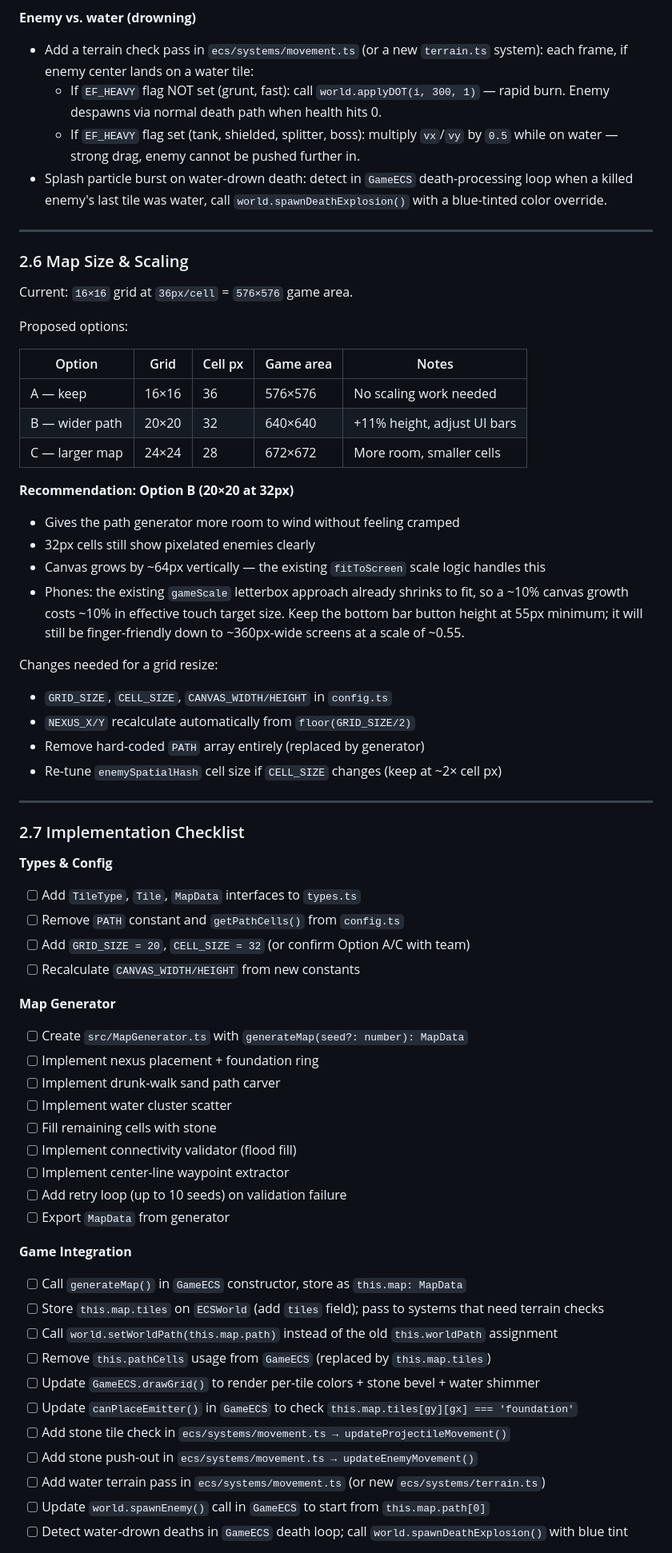
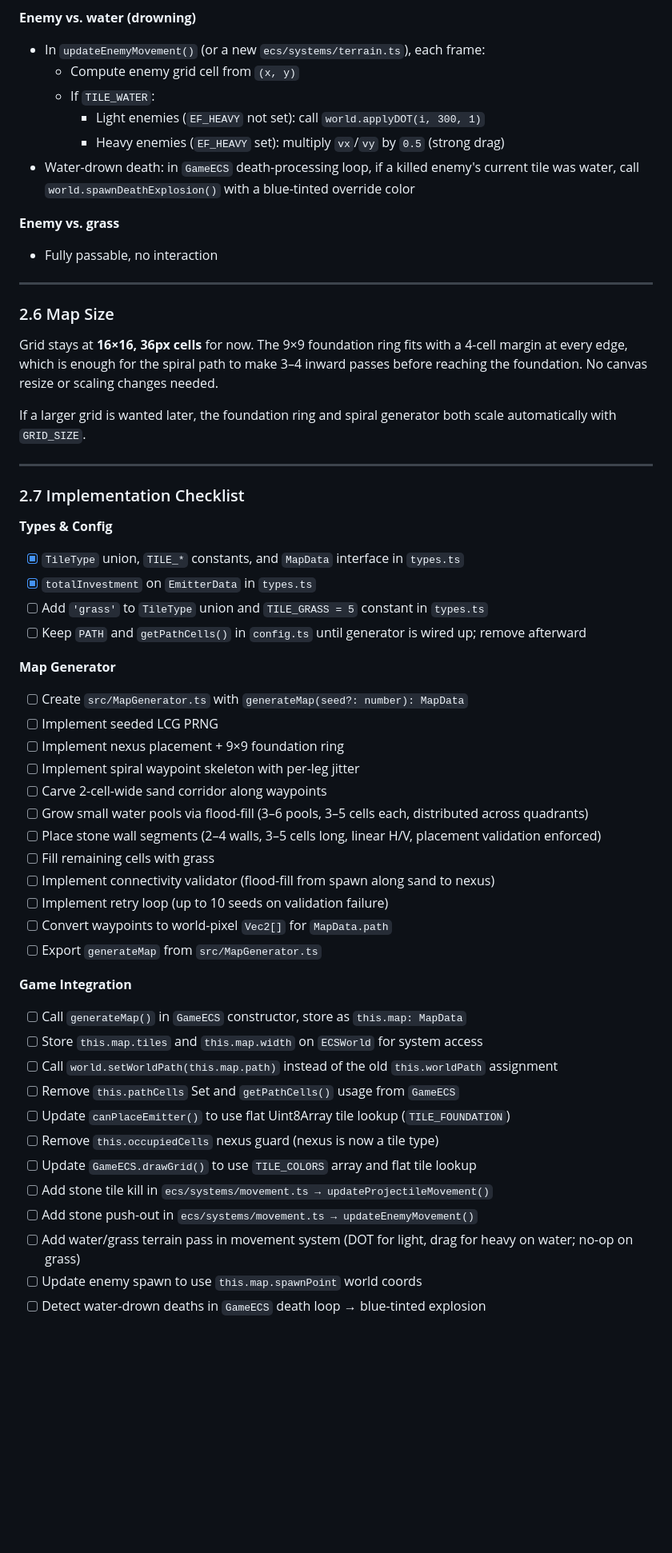
Before and after one commit to nicklaude/pixelclash, a Markdown page: TODOS_BARNOS.md, the part around one of its changes. Shown at 80% size. Rendered like a GitHub page; blank space fills up the shorter version.

```diff
--- a/TODOS_BARNOS.md
+++ b/TODOS_BARNOS.md
@@ -240,75 +332,62 @@ Stone tiles get a subtle bevel: draw the cell slightly darker on bottom/right ed
 
 **Enemy vs. water (drowning)**
-- Add a terrain check pass in `ecs/systems/movement.ts` (or a new `terrain.ts` system):
-  each frame, if enemy center lands on a water tile:
-  - If `EF_HEAVY` flag NOT set (grunt, fast): call `world.applyDOT(i, 300, 1)` — rapid
-    burn. Enemy despawns via normal death path when health hits 0.
-  - If `EF_HEAVY` flag set (tank, shielded, splitter, boss): multiply `vx`/`vy` by `0.5`
-    while on water — strong drag, enemy cannot be pushed further in.
-- Splash particle burst on water-drown death: detect in `GameECS` death-processing loop
-  when a killed enemy's last tile was water, call `world.spawnDeathExplosion()` with a
-  blue-tinted color override.
+- In `updateEnemyMovement()` (or a new `ecs/systems/terrain.ts`), each frame:
+  - Compute enemy grid cell from `(x, y)`
+  - If `TILE_WATER`:
+    - Light enemies (`EF_HEAVY` not set): call `world.applyDOT(i, 300, 1)`
+    - Heavy enemies (`EF_HEAVY` set): multiply `vx`/`vy` by `0.5` (strong drag)
+- Water-drown death: in `GameECS` death-processing loop, if a killed enemy's current
+  tile was water, call `world.spawnDeathExplosion()` with a blue-tinted override color
+
+**Enemy vs. grass**
+- Fully passable, no interaction
 
 ---
 
-### 2.6 Map Size & Scaling
+### 2.6 Map Size
 
-Current: `16×16` grid at `36px/cell` = `576×576` game area.
+Grid stays at **16×16, 36px cells** for now. The 9×9 foundation ring fits with a
+4-cell margin at every edge, which is enough for the spiral path to make 3–4 inward
+passes before reaching the foundation. No canvas resize or scaling changes needed.
 
-Proposed options:
-
-| Option | Grid | Cell px | Game area | Notes |
-|--------|------|---------|-----------|-------|
-| A — keep | 16×16 | 36 | 576×576 | No scaling work needed |
-| B — wider path | 20×20 | 32 | 640×640 | +11% height, adjust UI bars |
-| C — larger map | 24×24 | 28 | 672×672 | More room, smaller cells |
-
-**Recommendation: Option B (20×20 at 32px)**
-- Gives the path generator more room to wind without feeling cramped
-- 32px cells still show pixelated enemies clearly
-- Canvas grows by ~64px vertically — the existing `fitToScreen` scale logic handles this
-- Phones: the existing `gameScale` letterbox approach already shrinks to fit,
-  so a ~10% canvas growth costs ~10% in effective touch target size.
-  Keep the bottom bar button height at 55px minimum; it will still be finger-friendly
-  down to ~360px-wide screens at a scale of ~0.55.
-
-Changes needed for a grid resize:
-- `GRID_SIZE`, `CELL_SIZE`, `CANVAS_WIDTH/HEIGHT` in `config.ts`
-- `NEXUS_X/Y` recalculate automatically from `floor(GRID_SIZE/2)`
-- Remove hard-coded `PATH` array entirely (replaced by generator)
-- Re-tune `enemySpatialHash` cell size if `CELL_SIZE` changes (keep at ~2× cell px)
+If a larger grid is wanted later, the foundation ring and spiral generator both
+scale automatically with `GRID_SIZE`.
 
 ---
 
 ### 2.7 Implementation Checklist
 
 **Types & Config**
-- [ ] Add `TileType`, `Tile`, `MapData` interfaces to `types.ts`
-- [ ] Remove `PATH` constant and `getPathCells()` from `config.ts`
-- [ ] Add `GRID_SIZE = 20`, `CELL_SIZE = 32` (or confirm Option A/C with team)
-- [ ] Recalculate `CANVAS_WIDTH/HEIGHT` from new constants
+- [x] `TileType` union, `TILE_*` constants, and `MapData` interface in `types.ts`
+- [x] `totalInvestment` on `EmitterData` in `types.ts`
+- [ ] Add `'grass'` to `TileType` union and `TILE_GRASS = 5` constant in `types.ts`
+- [ ] Keep `PATH` and `getPathCells()` in `config.ts` until generator is wired up; remove afterward
 
 **Map Generator**
 - [ ] Create `src/MapGenerator.ts` with `generateMap(seed?: number): MapData`
-- [ ] Implement nexus placement + foundation ring
-- [ ] Implement drunk-walk sand path carver
-- [ ] Implement water cluster scatter
-- [ ] Fill remaining cells with stone
-- [ ] Implement connectivity validator (flood fill)
-- [ ] Implement center-line waypoint extractor
-- [ ] Add retry loop (up to 10 seeds) on validation failure
-- [ ] Export `MapData` from generator
+- [ ] Implement seeded LCG PRNG
+- [ ] Implement nexus placement + 9×9 foundation ring
+- [ ] Implement spiral waypoint skeleton with per-leg jitter
+- [ ] Carve 2-cell-wide sand corridor along waypoints
+- [ ] Grow small water pools via flood-fill (3–6 pools, 3–5 cells each, distributed across quadrants)
+- [ ] Place stone wall segments (2–4 walls, 3–5 cells long, linear H/V, placement validation enforced)
+- [ ] Fill remaining cells with grass
+- [ ] Implement connectivity validator (flood-fill from spawn along sand to nexus)
+- [ ] Implement retry loop (up to 10 seeds on validation failure)
+- [ ] Convert waypoints to world-pixel `Vec2[]` for `MapData.path`
+- [ ] Export `generateMap` from `src/MapGenerator.ts`
 
 **Game Integration**
 - [ ] Call `generateMap()` in `GameECS` constructor, store as `this.map: MapData`
-- [ ] Store `this.map.tiles` on `ECSWorld` (add `tiles` field); pass to systems that need terrain checks
+- [ ] Store `this.map.tiles` and `this.map.width` on `ECSWorld` for system access
 - [ ] Call `world.setWorldPath(this.map.path)` instead of the old `this.worldPath` assignment
-- [ ] Remove `this.pathCells` usage from `GameECS` (replaced by `this.map.tiles`)
-- [ ] Update `GameECS.drawGrid()` to render per-tile colors + stone bevel + water shimmer
-- [ ] Update `canPlaceEmitter()` in `GameECS` to check `this.map.tiles[gy][gx] === 'foundation'`
-- [ ] Add stone tile check in `ecs/systems/movement.ts → updateProjectileMovement()`
+- [ ] Remove `this.pathCells` Set and `getPathCells()` usage from `GameECS`
+- [ ] Update `canPlaceEmitter()` to use flat Uint8Array tile lookup (`TILE_FOUNDATION`)
+- [ ] Remove `this.occupiedCells` nexus guard (nexus is now a tile type)
+- [ ] Update `GameECS.drawGrid()` to use `TILE_COLORS` array and flat tile lookup
+- [ ] Add stone tile kill in `ecs/systems/movement.ts → updateProjectileMovement()`
 - [ ] Add stone push-out in `ecs/systems/movement.ts → updateEnemyMovement()`
-- [ ] Add water terrain pass in `ecs/systems/movement.ts` (or new `ecs/systems/terrain.ts`)
-- [ ] Update `world.spawnEnemy()` call in `GameECS` to start from `this.map.path[0]`
-- [ ] Detect water-drown deaths in `GameECS` death loop; call `world.spawnDeathExplosion()` with blue tint
+- [ ] Add water/grass terrain pass in movement system (DOT for light, drag for heavy on water; no-op on grass)
+- [ ] Update enemy spawn to use `this.map.spawnPoint` world coords
+- [ ] Detect water-drown deaths in `GameECS` death loop → blue-tinted explosion
 
```
Also changed, not shown: other parts of TODOS_BARNOS.md (+322 -243 lines).
